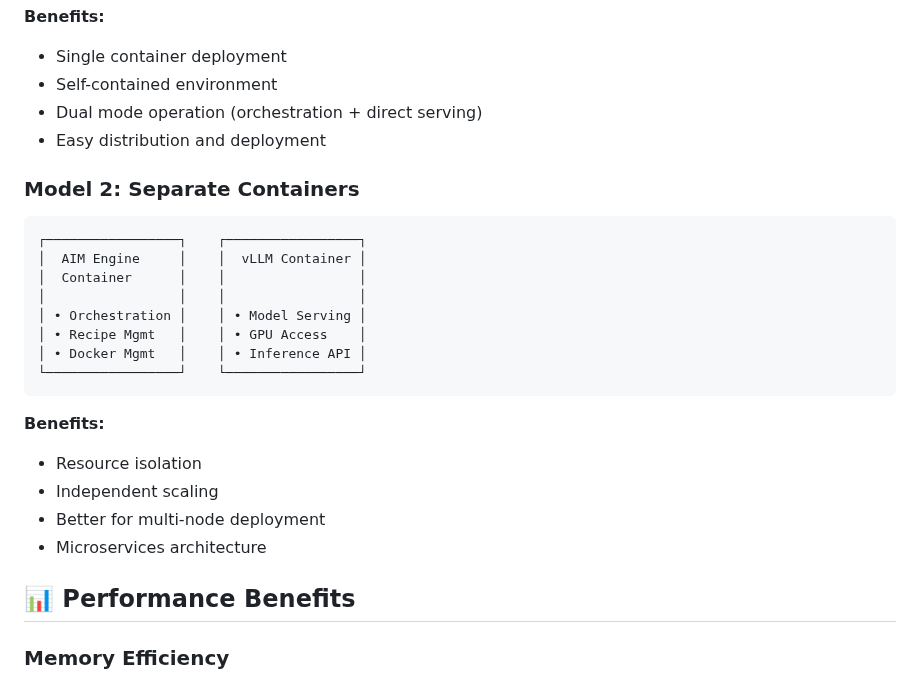
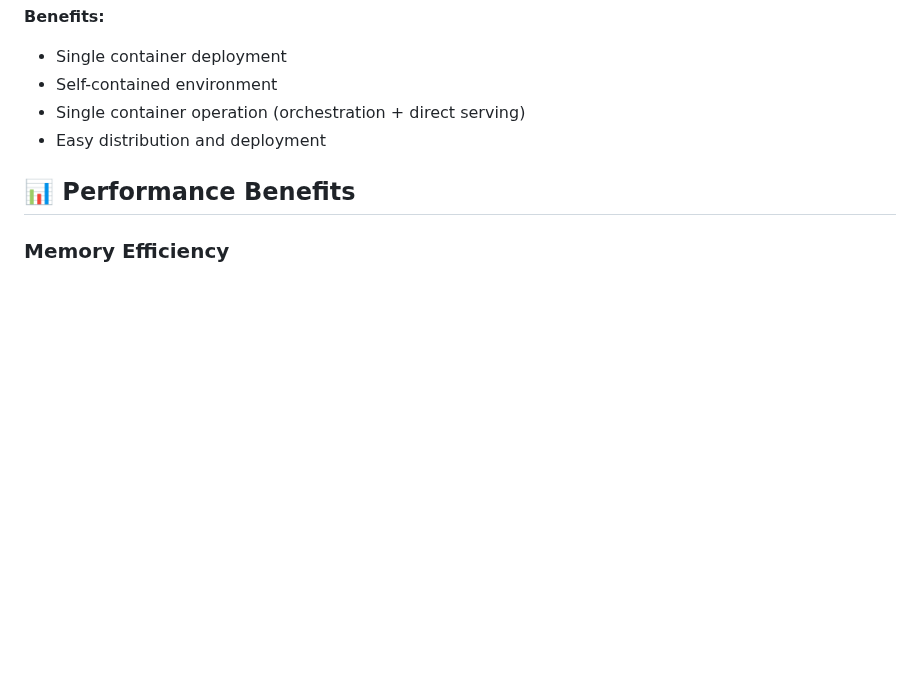
Before and after one commit to Yu-amd/aim-engine, a Markdown page: docs/README.md, the part around the change. Rendered like a GitHub page; blank space fills up the shorter version.

Commit message:
more cleanup

````diff
--- a/docs/README.md
+++ b/docs/README.md
@@ -200,26 +200,9 @@ aim-engine stop aim-engine-qwen-qwen3-32b-4gpu-bf16-vllm
 **Benefits:**
 - Single container deployment
 - Self-contained environment
-- Dual mode operation (orchestration + direct serving)
+- Single container operation (orchestration + direct serving)
 - Easy distribution and deployment
 
-### **Model 2: Separate Containers**
-```
-┌─────────────────┐    ┌─────────────────┐
-│  AIM Engine     │    │  vLLM Container │
-│  Container      │    │                 │
-│                 │    │                 │
-│ • Orchestration │    │ • Model Serving │
-│ • Recipe Mgmt   │    │ • GPU Access    │
-│ • Docker Mgmt   │    │ • Inference API │
-└─────────────────┘    └─────────────────┘
-```
-
-**Benefits:**
-- Resource isolation
-- Independent scaling
-- Better for multi-node deployment
-- Microservices architecture
 
 ## 📊 **Performance Benefits**
 
````
